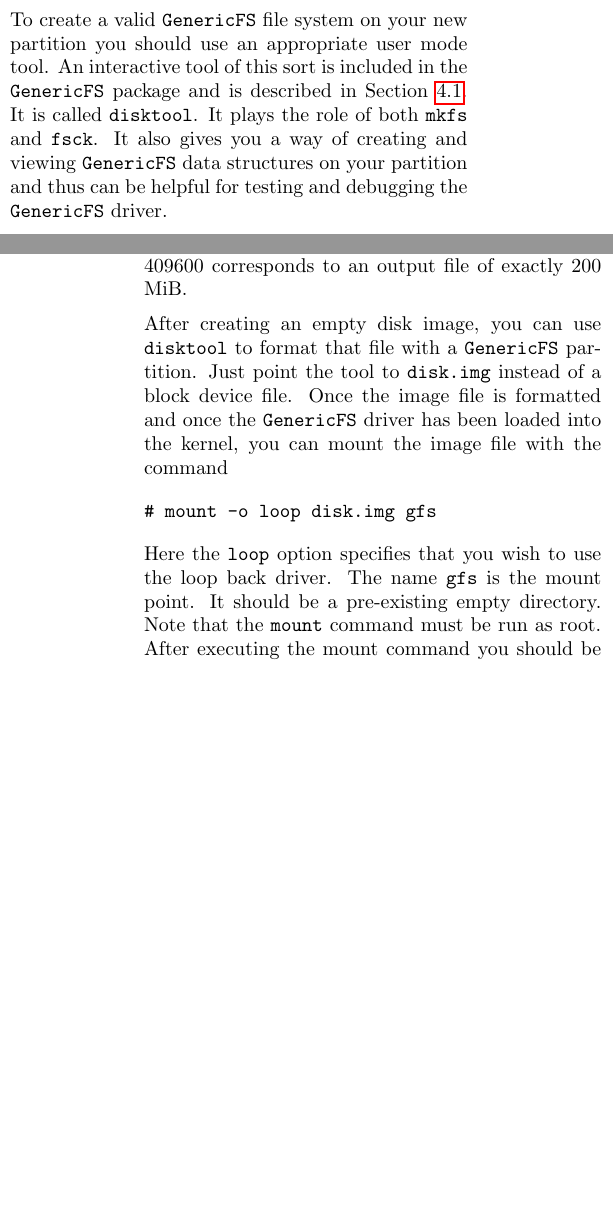
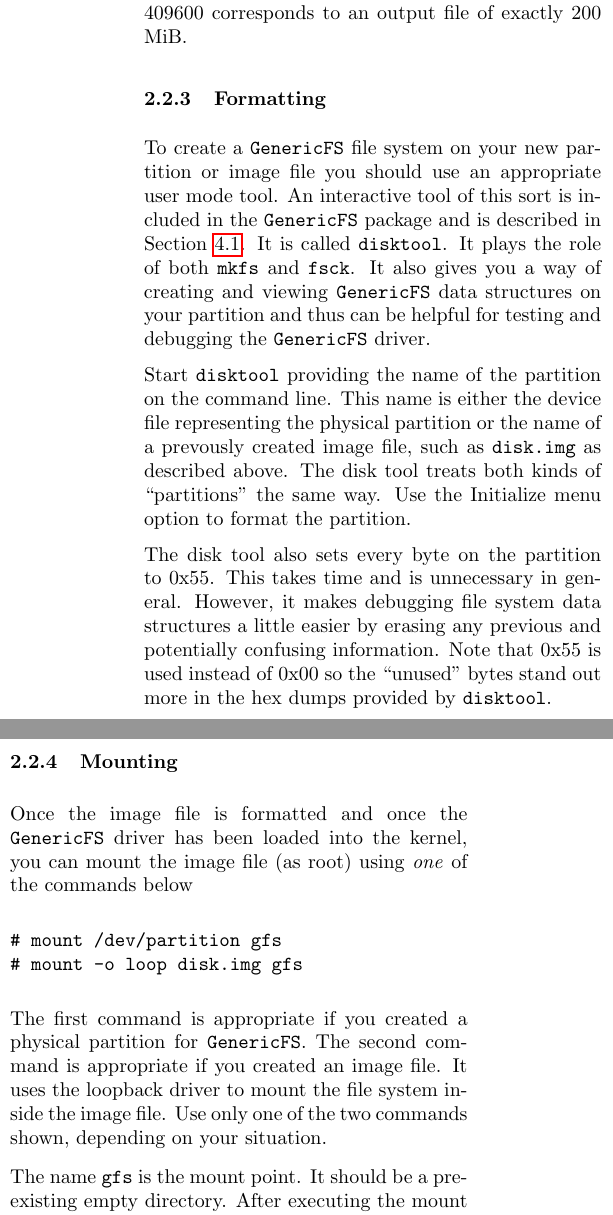
Before and after one commit to Ichimonji10/genericfs, a LaTeX document (doc/GenericFS.tex, which reads doc/doc-Preliminaries.tex): two parts of the columns of pages 2 and 3 of 11 before the commit and two parts of the columns of page 3 of 11 after it, joined at a grey line, cut so that both start at the same text, the shorter picture padded with empty space. Compiled offline with pdfLaTeX.

Commit message:
Added a .gitignore. Revised documentation describing how to setup a GenericFS partition.

```diff
--- a/doc/doc-Preliminaries.tex
+++ b/doc/doc-Preliminaries.tex
@@ -57,7 +55 @@ files for the new disk and its partitions in the \filename{/dev} directory. \tod
 
-To create a valid \GenericFS\ file system on your new partition you should use an appropriate
-user mode tool. An interactive tool of this sort is included in the \GenericFS\ package and is
-described in Section~\ref{sec:implementation-disktool}. It is called \command{disktool}. It
-plays the role of both \command{mkfs} and \command{fsck}. It also gives you a way of creating
-and viewing \GenericFS\ data structures on your partition and thus can be helpful for testing
-and debugging the \GenericFS\ driver.
@@ -82,14 +83,40 @@ zero bytes. The output file is \filename{disk.img} in this example but it could
 The count is given in units of 512 bytes so 409600 corresponds to an output file of exactly 200
 MiB.
 
-After creating an empty disk image, you can use \command{disktool} to format that file with a
-\GenericFS\ partition. Just point the tool to \filename{disk.img} instead of a block device
-file. Once the image file is formatted and once the \GenericFS\ driver has been loaded into the
-kernel, you can mount the image file with the command
+\subsubsection{Formatting}
+
+To create a \GenericFS\ file system on your new partition or image file you should use an
+appropriate user mode tool. An interactive tool of this sort is included in the \GenericFS\
+package and is described in Section~\ref{sec:implementation-disktool}. It is called
+\command{disktool}. It plays the role of both \command{mkfs} and \command{fsck}. It also gives
+you a way of creating and viewing \GenericFS\ data structures on your partition and thus can be
+helpful for testing and debugging the \GenericFS\ driver.
+
+Start \command{disktool} providing the name of the partition on the command line. This name is
+either the device file representing the physical partition or the name of a prevously created
+image file, such as \filename{disk.img} as described above. The disk tool treats both kinds of
+``partitions'' the same way. Use the Initialize menu option to format the partition.
+
+The disk tool also sets every byte on the partition to 0x55. This takes time and is unnecessary
+in general. However, it makes debugging file system data structures a little easier by erasing
+any previous and potentially confusing information. Note that 0x55 is used instead of 0x00 so
+the ``unused'' bytes stand out more in the hex dumps provided by \command{disktool}.
+
+\subsubsection{Mounting}
+
+Once the image file is formatted and once the \GenericFS\ driver has been loaded into the
+kernel, you can mount the image file (as root) using \emph{one} of the commands below
 \begin{verbatim}
+# mount /dev/partition gfs
 # mount -o loop disk.img gfs
 \end{verbatim}
 
-Here the \command{loop} option specifies that you wish to use the loop back driver. The name
-\filename{gfs} is the mount point. It should be a pre-existing empty directory. Note that the
-\command{mount} command must be run as root. After executing the mount command you should be
+The first command is appropriate if you created a physical partition for \GenericFS. The second
+command is appropriate if you created an image file. It uses the loopback driver to mount the
+file system inside the image file. Use only one of the two commands shown, depending on your
+situation.
+
+The name \filename{gfs} is the mount point. It should be a pre-existing empty directory. After
+executing the mount command you should be able to change into the \filename{gfs} directory and
+use the files there normally. Don't forget to unmount the file system before attempting to
+manipulate the partition directly, for example with \command{disktool}.
```
Also changed, not shown: doc/GenericFS.tex (+2 -2 lines), doc/Kernel-Development.tex (+1 -1 lines), doc/doc-GenericFS-Structure.tex (+2 -2 lines), doc/doc-Implementation.tex (+2 -2 lines), doc/doc-Preliminaries.tex (64 more changed lines), 2 other files.
